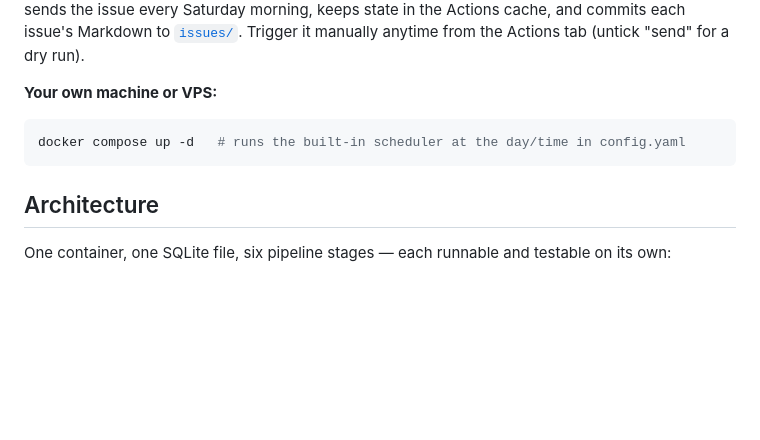
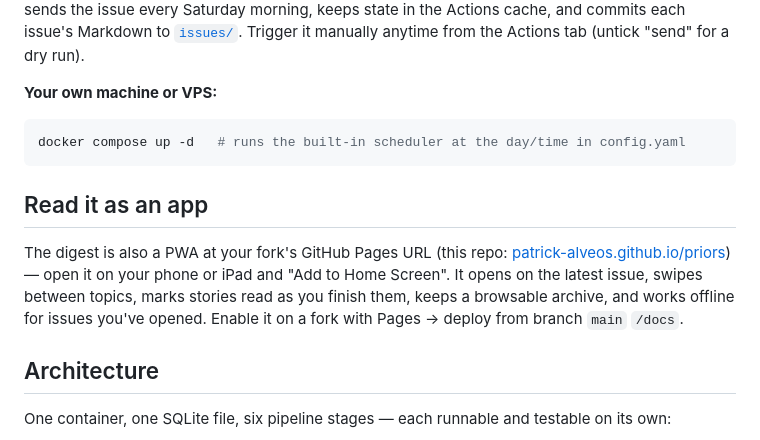
Before and after one commit to patrick-alveos/priors, a Markdown page: README.md, the part around the change. Drawn GitHub-style; blank space fills up the shorter version.

Commit message:
docs: add PWA reader section to README
Co-Authored-By: Claude Fable 5 <noreply@anthropic.com>

````diff
--- a/README.md
+++ b/README.md
@@ -52,6 +52,10 @@ Trigger it manually anytime from the Actions tab (untick "send" for a dry run).
 docker compose up -d   # runs the built-in scheduler at the day/time in config.yaml
 ```
 
+## Read it as an app
+
+The digest is also a PWA at your fork's GitHub Pages URL (this repo: [patrick-alveos.github.io/priors](https://patrick-alveos.github.io/priors/)) — open it on your phone or iPad and "Add to Home Screen". It opens on the latest issue, swipes between topics, marks stories read as you finish them, keeps a browsable archive, and works offline for issues you've opened. Enable it on a fork with Pages → deploy from branch `main` `/docs`.
+
 ## Architecture
 
 One container, one SQLite file, six pipeline stages — each runnable and testable on its own:
````
